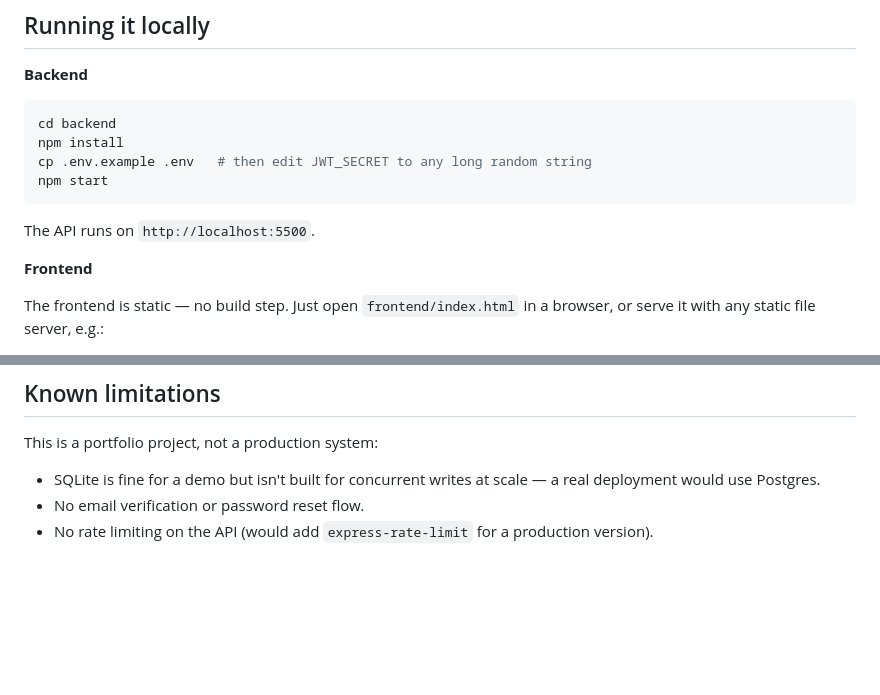
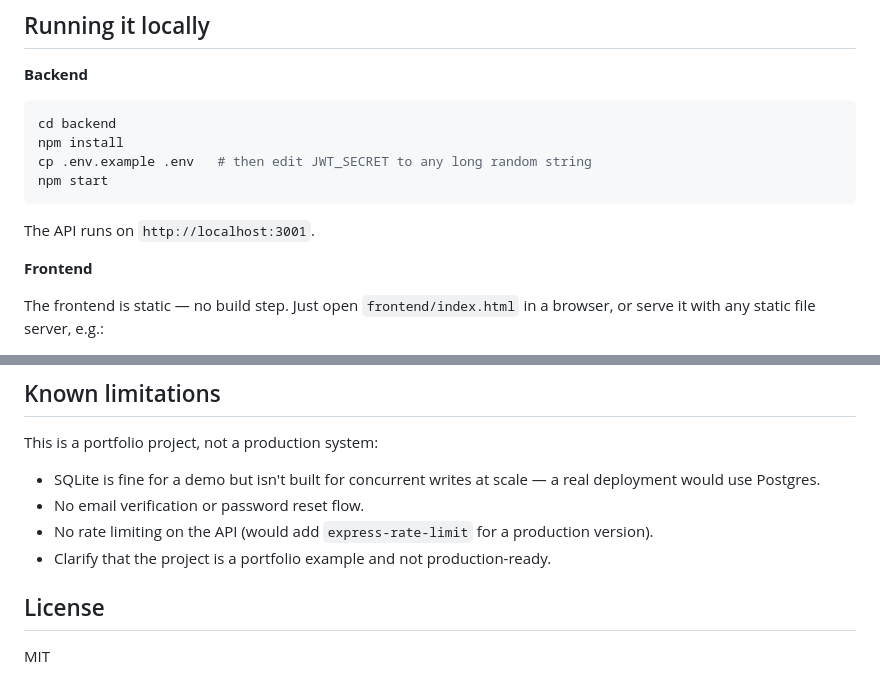
Before and after one commit to Shreeson/Redeemo, a Markdown page: README.md, 2 parts joined by grey strips. Rendered like a GitHub page; blank space fills up the shorter version.

````diff
--- a/README.md
+++ b/README.md
@@ -59,7 +59,7 @@ npm install
 cp .env.example .env   # then edit JWT_SECRET to any long random string
 npm start
 ```
-The API runs on `http://localhost:5500`.
+The API runs on `http://localhost:3001`.
 
 **Frontend**
 
@@ -95,3 +95,7 @@ This is a portfolio project, not a production system:
 - SQLite is fine for a demo but isn't built for concurrent writes at scale — a real deployment would use Postgres.
 - No email verification or password reset flow.
 - No rate limiting on the API (would add `express-rate-limit` for a production version).
+- Clarify that the project is a portfolio example and not production-ready.
+## License
+
+MIT
````
